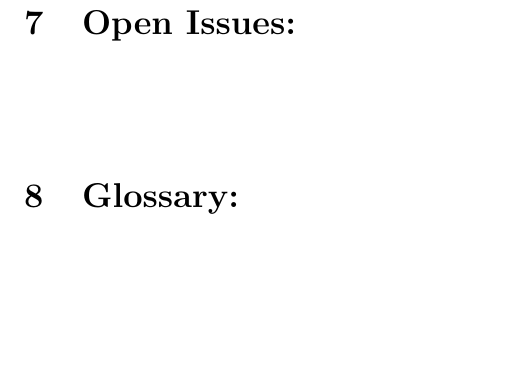
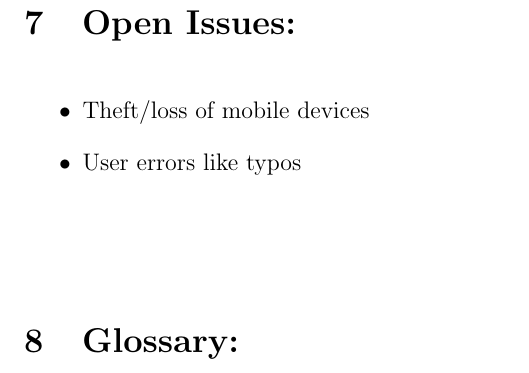
Before and after one commit to njTaljaard/Cos301_Phase1, a LaTeX document (Requirement Documentation/Requirements Specification.tex): part of page 10 of 10, cut so that both start at the same text, the shorter picture padded with empty space. Compiled offline with pdfLaTeX.

Commit message:
Update Requirements Specification.tex

```diff
--- a/Requirement Documentation/Requirements Specification.tex
+++ b/Requirement Documentation/Requirements Specification.tex
@@ -311,9 +311,13 @@
 
 	\vspace{0.5in}
 
-	\section{Open Issues:}
+	\section{Open Issues:} % Eduan Bekker
 	\vspace{0.2in}
 
+	\begin{itemize}
+		\item Theft/loss of mobile devices
+		\item User errors like typos
+	\end{itemize}
 
 
 	\vspace{0.5in}
```
Also changed, not shown: Requirement Documentation/Requirements Specification.tex (4 more changed lines).
